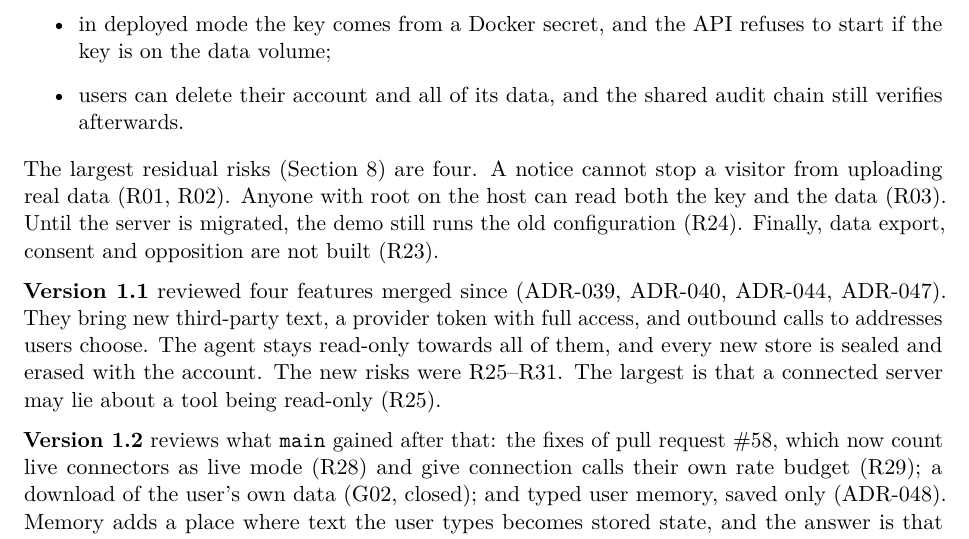
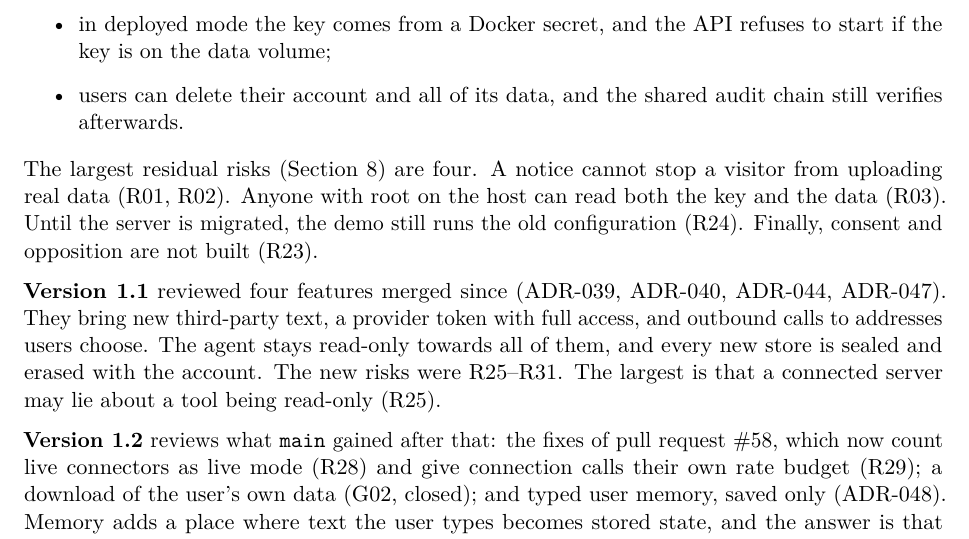
Before and after one commit to DataMarketAnalysisClub/Neural-Ledger, a LaTeX document (docs/latex/security-assessment/security-self-assessment.tex): part of page 3 of 16, cut so that both start at the same text. Compiled offline with pdfLaTeX.

Commit message:
docs(latex): drop data export from the unbuilt items in the executive summary

```diff
--- a/docs/latex/security-assessment/security-self-assessment.tex
+++ b/docs/latex/security-assessment/security-self-assessment.tex
@@ -40,7 +40,7 @@ application and say so (ADR-038). After option B:
 
 The largest residual risks (\cref{sec:residual}) are four. A notice cannot stop a visitor from uploading real data (R01,
 R02). Anyone with root on the host can read both the key and the data (R03). Until the server is migrated, the demo
-still runs the old configuration (R24). Finally, data export, consent and opposition are not built (R23).
+still runs the old configuration (R24). Finally, consent and opposition are not built (R23).
 
 \textbf{Version 1.1} reviewed four features merged since (ADR-039, ADR-040, ADR-044, ADR-047). They bring new
 third-party text, a provider token with full access, and outbound calls to addresses users choose. The agent stays
```
